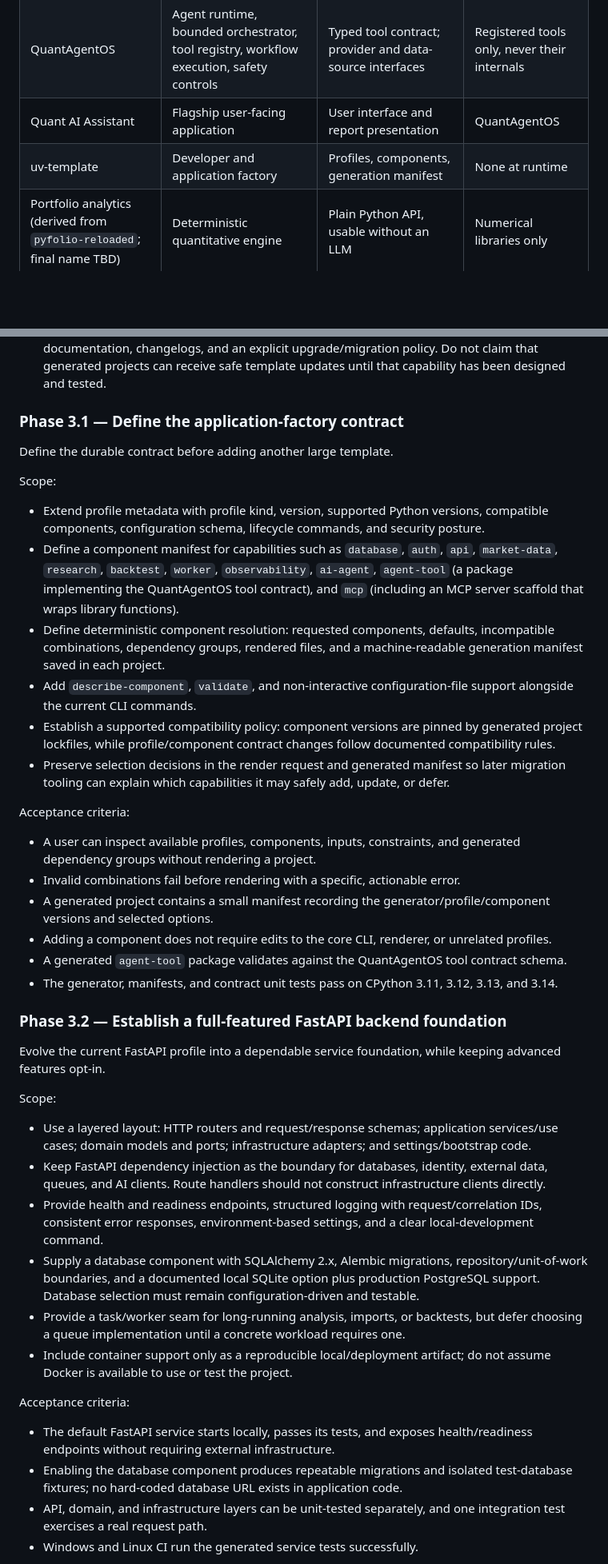
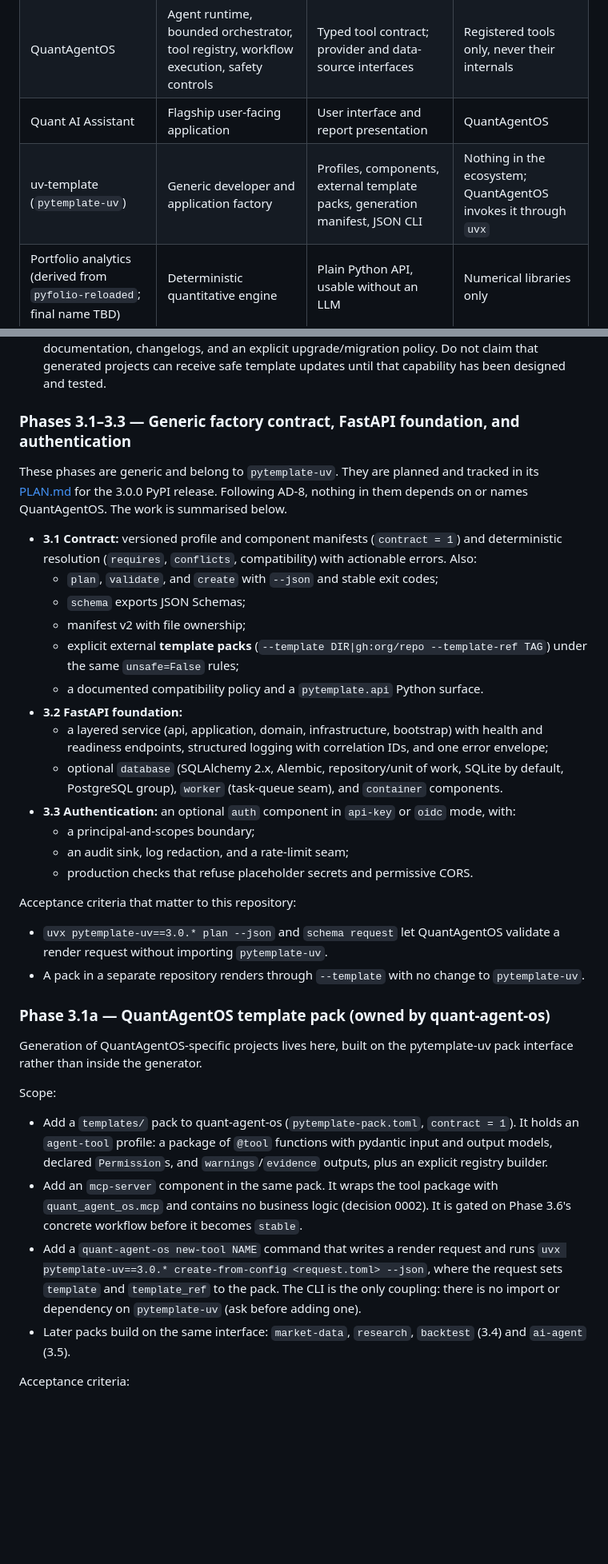
Before and after one commit to yuxuzi/quant-agent-os, a Markdown page: docs/ENGINEERING_REVIEW_PLAN.md, 2 parts joined by grey strips. Shown at 80% size. GitHub-like rendering; blank space fills up the shorter version.

Commit message:
docs: decouple uv-template from QuantAgentOS (AD-8)
- Add AD-8: pytemplate-uv is a generic factory with no QuantAgentOS
  code, dependency, or naming. QuantAgentOS calls it through
  `uvx pytemplate-uv==3.0.*` and supplies its own template pack.
- Replace Phases 3.1–3.3 with a summary that points to the
  pytemplate-uv PLAN.md (3.0.0 release).
- Add Phase 3.1a: a QuantAgentOS-owned template pack (agent-tool
  profile, mcp-server component), a `new-tool` command, and the
  tool-contract acceptance test.
- Point Phase 2 references at the archived pytemplate-uv record.

Co-Authored-By: Claude Opus 5.5 <noreply@anthropic.com>

```diff
--- a/docs/ENGINEERING_REVIEW_PLAN.md
+++ b/docs/ENGINEERING_REVIEW_PLAN.md
@@ -26,7 +26,7 @@ QuantFoundry is the umbrella ecosystem. QuantAgentOS is its agent runtime and ar
 | QuantFoundry | Umbrella brand and ecosystem | Naming, documentation, release coordination | — |
 | QuantAgentOS | Agent runtime, bounded orchestrator, tool registry, workflow execution, safety controls | Typed tool contract; provider and data-source interfaces | Registered tools only, never their internals |
 | Quant AI Assistant | Flagship user-facing application | User interface and report presentation | QuantAgentOS |
-| uv-template | Developer and application factory | Profiles, components, generation manifest | None at runtime |
+| uv-template (`pytemplate-uv`) | Generic developer and application factory | Profiles, components, external template packs, generation manifest, JSON CLI | Nothing in the ecosystem; QuantAgentOS invokes it through `uvx` |
 | Portfolio analytics (derived from `pyfolio-reloaded`; final name TBD) | Deterministic quantitative engine | Plain Python API, usable without an LLM | Numerical libraries only |
 | Quant Search | Research retrieval and evidence engine | Retrieval API returning passages with source identifiers and locations | User-supplied documents and stores |
 | MCP integrations | Interoperability boundary for supported tools and services | MCP servers that wrap library functions | The library they expose |
@@ -191,45 +191,53 @@ The `simple-modern-uv` project is a useful reference for a minimal, maintained `
 - **Agent-readable project guidance:** generate concise `AGENTS.md` instructions containing only the selected profile's build, test, lint, type-check, and security conventions. It must be useful to people and agents and must never authorize unreviewed deployment or secret access.
 - **Release and maintenance discipline:** provide trusted publishing, provenance, release documentation, changelogs, and an explicit upgrade/migration policy. Do not claim that generated projects can receive safe template updates until that capability has been designed and tested.
 
-### Phase 3.1 — Define the application-factory contract
+### Phases 3.1–3.3 — Generic factory contract, FastAPI foundation, and authentication
 
-Define the durable contract before adding another large template.
+These phases are generic and belong to `pytemplate-uv`. They are planned and tracked in its
+[PLAN.md](https://github.com/yuxuzi/pytemplate-uv/blob/main/PLAN.md) for the 3.0.0 PyPI release. Following AD-8, nothing in them depends on or names
+QuantAgentOS. The work is summarised below.
+
+- **3.1 Contract:** versioned profile and component manifests (`contract = 1`) and deterministic
+  resolution (`requires`, `conflicts`, compatibility) with actionable errors. Also:
+  - `plan`, `validate`, and `create` with `--json` and stable exit codes;
+  - `schema` exports JSON Schemas;
+  - manifest v2 with file ownership;
+  - explicit external **template packs** (`--template DIR|gh:org/repo --template-ref TAG`) under the same
+    `unsafe=False` rules;
+  - a documented compatibility policy and a `pytemplate.api` Python surface.
+- **3.2 FastAPI foundation:**
+  - a layered service (api, application, domain, infrastructure, bootstrap) with health and
+    readiness endpoints, structured logging with correlation IDs, and one error envelope;
+  - optional `database` (SQLAlchemy 2.x, Alembic, repository/unit of work, SQLite by default,
+    PostgreSQL group), `worker` (task-queue seam), and `container` components.
+- **3.3 Authentication:** an optional `auth` component in `api-key` or `oidc` mode, with:
+  - a principal-and-scopes boundary;
+  - an audit sink, log redaction, and a rate-limit seam;
+  - production checks that refuse placeholder secrets and permissive CORS.
+
+Acceptance criteria that matter to this repository:
+- `uvx pytemplate-uv==3.0.* plan --json` and `schema request` let QuantAgentOS validate a
+  render request without importing `pytemplate-uv`.
+- A pack in a separate repository renders through `--template` with no change to
+  `pytemplate-uv`.
+
+### Phase 3.1a — QuantAgentOS template pack (owned by quant-agent-os)
+
+Generation of QuantAgentOS-specific projects lives here, built on the pytemplate-uv pack
+interface rather than inside the generator.
 
 Scope:
-
-- Extend profile metadata with profile kind, version, supported Python versions, compatible components, configuration schema, lifecycle commands, and security posture.
-- Define a component manifest for capabilities such as `database`, `auth`, `api`, `market-data`, `research`, `backtest`, `worker`, `observability`, `ai-agent`, `agent-tool` (a package implementing the QuantAgentOS tool contract), and `mcp` (including an MCP server scaffold that wraps library functions).
-- Define deterministic component resolution: requested components, defaults, incompatible combinations, dependency groups, rendered files, and a machine-readable generation manifest saved in each project.
-- Add `describe-component`, `validate`, and non-interactive configuration-file support alongside the current CLI commands.
-- Establish a supported compatibility policy: component versions are pinned by generated project lockfiles, while profile/component contract changes follow documented compatibility rules.
-- Preserve selection decisions in the render request and generated manifest so later migration tooling can explain which capabilities it may safely add, update, or defer.
+- Add a `templates/` pack to quant-agent-os (`pytemplate-pack.toml`, `contract = 1`). It holds an
+  `agent-tool` profile: a package of `@tool` functions with pydantic input and output models,
+  declared `Permission`s, and `warnings`/`evidence` outputs, plus an explicit registry builder.
+- Add an `mcp-server` component in the same pack. It wraps the tool package with
+  `quant_agent_os.mcp` and contains no business logic (decision 0002). It is gated on Phase 3.6's
+  concrete workflow before it becomes `stable`.
+- Add a `quant-agent-os new-tool NAME` command that writes a render request and runs
+  `uvx pytemplate-uv==3.0.* create-from-config <request.toml> --json`, where the request sets
+  `template` and `template_ref` to the pack. The CLI is the only
+  coupling: there is no import or dependency on `pytemplate-uv` (ask before adding one).
+- Later packs build on the same interface: `market-data`, `research`, `backtest` (3.4) and
+  `ai-agent` (3.5).
 
 Acceptance criteria:
-
-- A user can inspect available profiles, components, inputs, constraints, and generated dependency groups without rendering a project.
-- Invalid combinations fail before rendering with a specific, actionable error.
-- A generated project contains a small manifest recording the generator/profile/component versions and selected options.
-- Adding a component does not require edits to the core CLI, renderer, or unrelated profiles.
-- A generated `agent-tool` package validates against the QuantAgentOS tool contract schema.
-- The generator, manifests, and contract unit tests pass on CPython 3.11, 3.12, 3.13, and 3.14.
-
-### Phase 3.2 — Establish a full-featured FastAPI backend foundation
-
-Evolve the current FastAPI profile into a dependable service foundation, while keeping advanced features opt-in.
-
-Scope:
-
-- Use a layered layout: HTTP routers and request/response schemas; application services/use cases; domain models and ports; infrastructure adapters; and settings/bootstrap code.
-- Keep FastAPI dependency injection as the boundary for databases, identity, external data, queues, and AI clients. Route handlers should not construct infrastructure clients directly.
-- Provide health and readiness endpoints, structured logging with request/correlation IDs, consistent error responses, environment-based settings, and a clear local-development command.
-- Supply a database component with SQLAlchemy 2.x, Alembic migrations, repository/unit-of-work boundaries, and a documented local SQLite option plus production PostgreSQL support. Database selection must remain configuration-driven and testable.
-- Provide a task/worker seam for long-running analysis, imports, or backtests, but defer choosing a queue implementation until a concrete workload requires one.
-- Include container support only as a reproducible local/deployment artifact; do not assume Docker is available to use or test the project.
-
-Acceptance criteria:
-
-- The default FastAPI service starts locally, passes its tests, and exposes health/readiness endpoints without requiring external infrastructure.
-- Enabling the database component produces repeatable migrations and isolated test-database fixtures; no hard-coded database URL exists in application code.
-- API, domain, and infrastructure layers can be unit-tested separately, and one integration test exercises a real request path.
-- Windows and Linux CI run the generated service tests successfully.
-
```
Also changed, not shown: other parts of docs/ENGINEERING_REVIEW_PLAN.md (+12 -22 lines).
